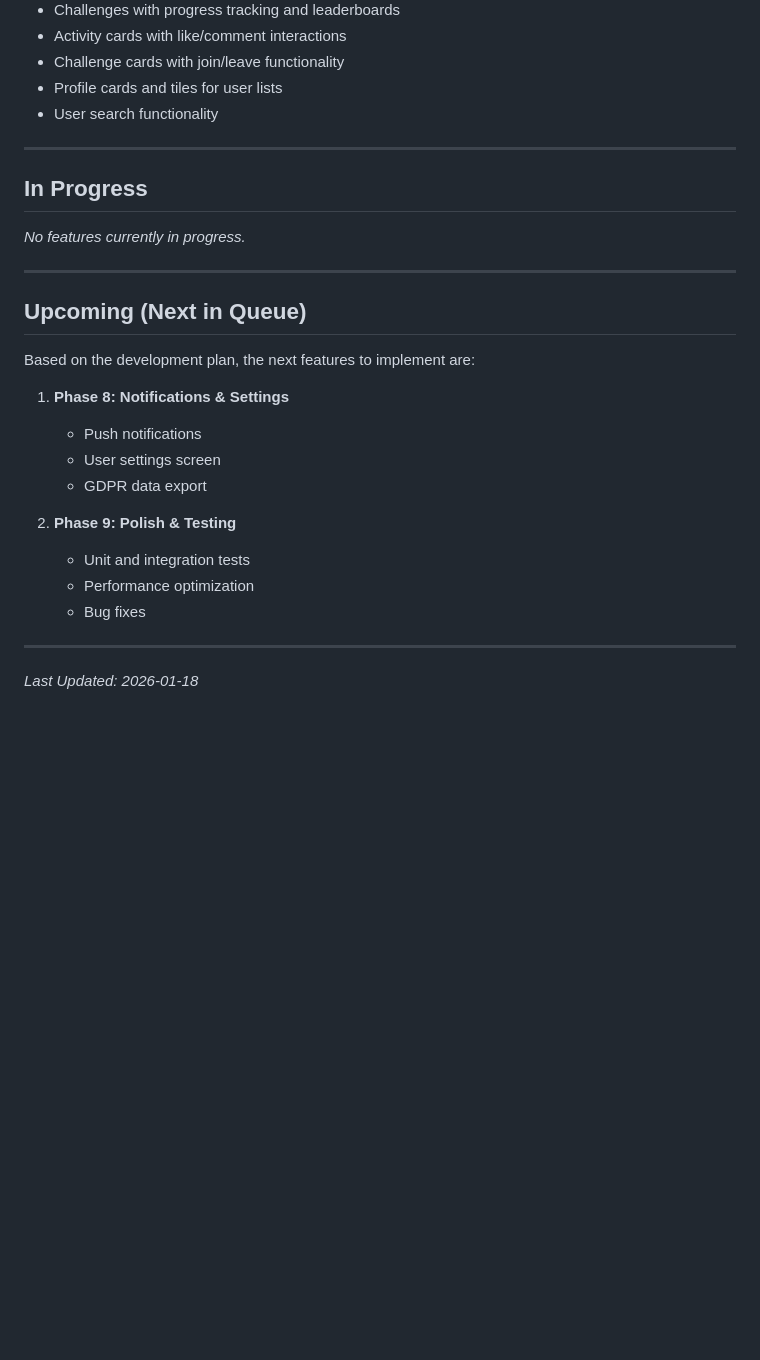
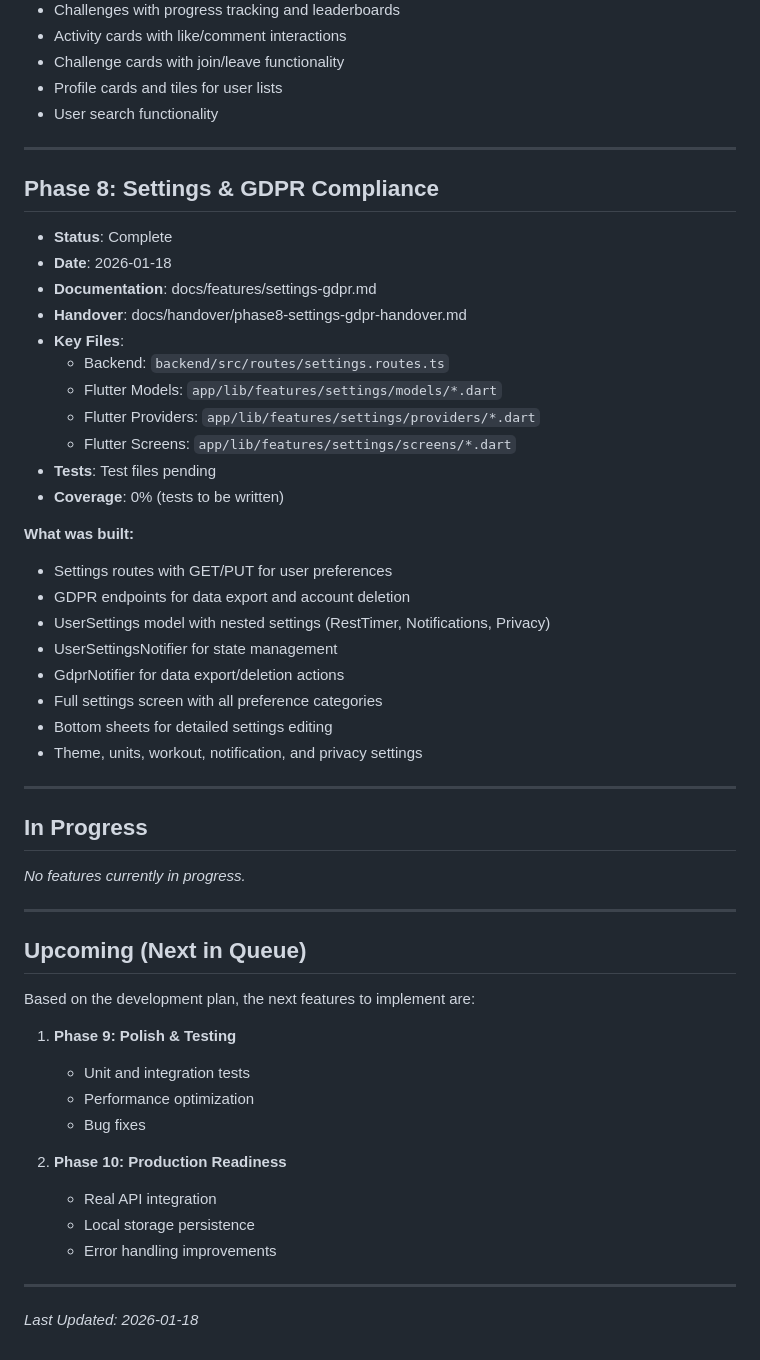
Before and after one commit to filipelagrenade/TrainingApp, a Markdown page: FEATURES.md, the part around the change. Drawn GitHub-style; blank space fills up the shorter version.

```diff
--- a/FEATURES.md
+++ b/FEATURES.md
@@ -182,6 +182,31 @@ This document tracks all completed features with links to their documentation.
 
 ---
 
+## Phase 8: Settings & GDPR Compliance
+- **Status**: Complete
+- **Date**: 2026-01-18
+- **Documentation**: docs/features/settings-gdpr.md
+- **Handover**: docs/handover/phase8-settings-gdpr-handover.md
+- **Key Files**:
+  - Backend: `backend/src/routes/settings.routes.ts`
+  - Flutter Models: `app/lib/features/settings/models/*.dart`
+  - Flutter Providers: `app/lib/features/settings/providers/*.dart`
+  - Flutter Screens: `app/lib/features/settings/screens/*.dart`
+- **Tests**: Test files pending
+- **Coverage**: 0% (tests to be written)
+
+**What was built:**
+- Settings routes with GET/PUT for user preferences
+- GDPR endpoints for data export and account deletion
+- UserSettings model with nested settings (RestTimer, Notifications, Privacy)
+- UserSettingsNotifier for state management
+- GdprNotifier for data export/deletion actions
+- Full settings screen with all preference categories
+- Bottom sheets for detailed settings editing
+- Theme, units, workout, notification, and privacy settings
+
+---
+
 ## In Progress
 
 *No features currently in progress.*
@@ -192,16 +217,16 @@ This document tracks all completed features with links to their documentation.
 
 Based on the development plan, the next features to implement are:
 
-1. **Phase 8: Notifications & Settings**
-   - Push notifications
-   - User settings screen
-   - GDPR data export
-
-2. **Phase 9: Polish & Testing**
+1. **Phase 9: Polish & Testing**
    - Unit and integration tests
    - Performance optimization
    - Bug fixes
 
+2. **Phase 10: Production Readiness**
+   - Real API integration
+   - Local storage persistence
+   - Error handling improvements
+
 ---
 
 *Last Updated: 2026-01-18*
```
Also changed, not shown: docs/features/settings-gdpr.md (added, +126 -0 lines), docs/handover/phase8-settings-gdpr-handover.md (added, +110 -0 lines).
